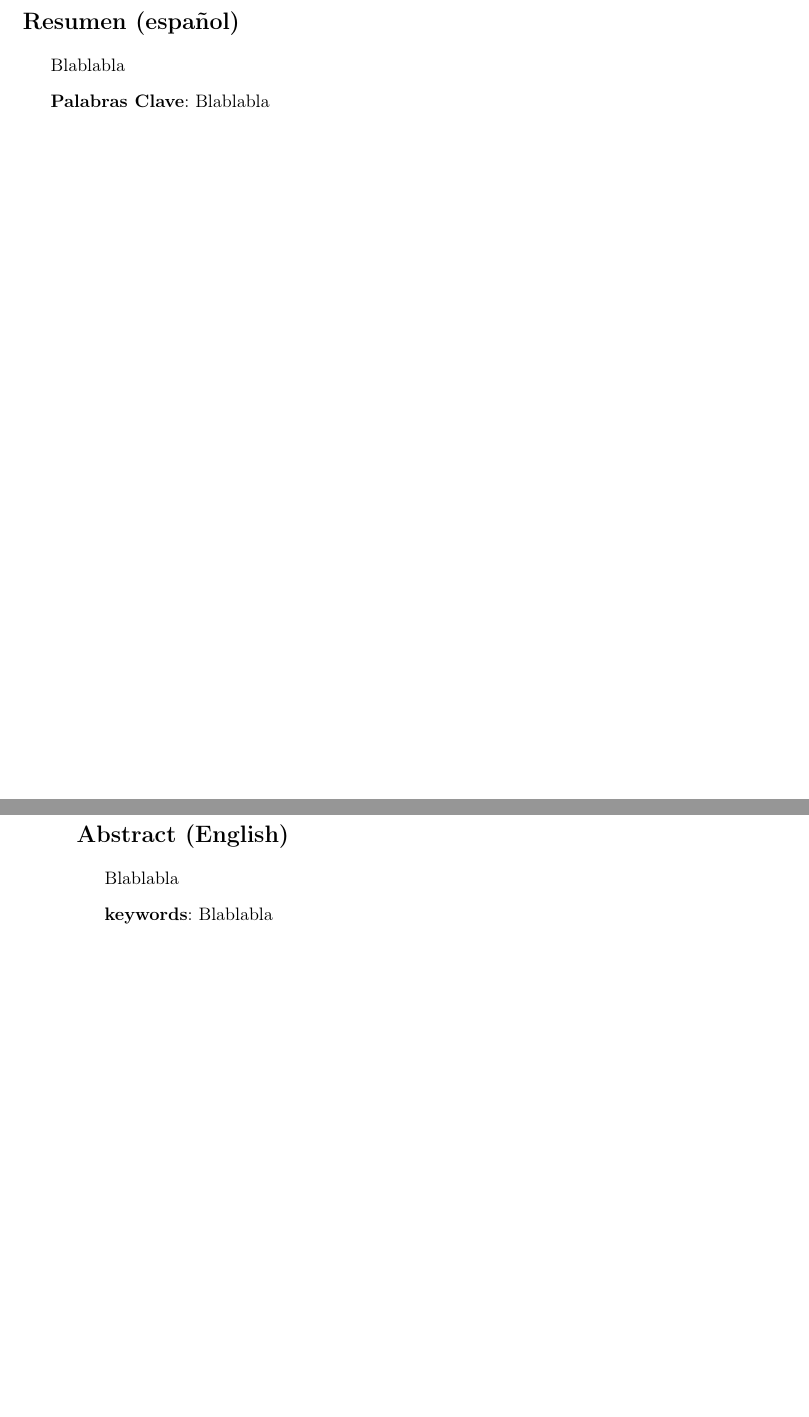
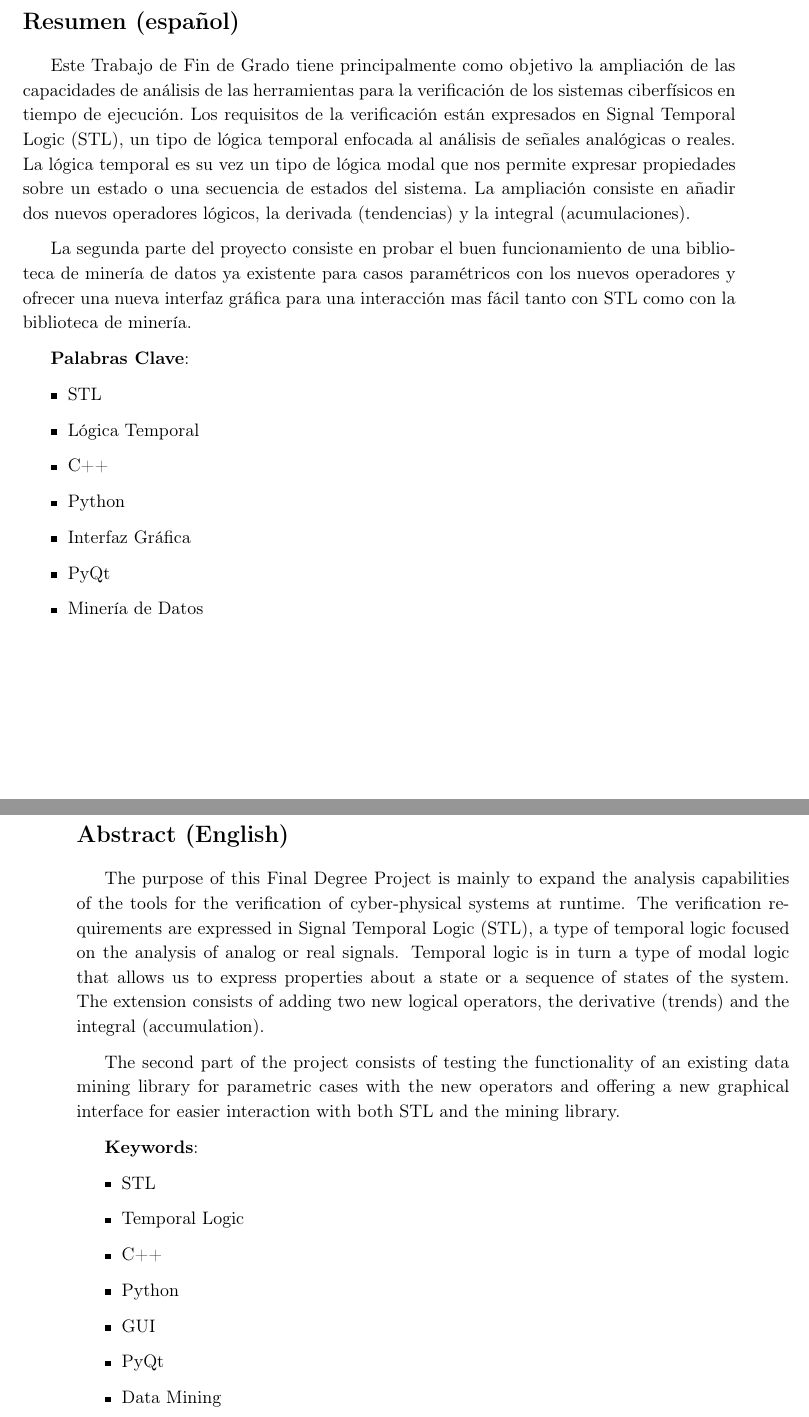
Before and after one commit to nachorequeno/tfg_ciberfisicos, a LaTeX thesis (TFG.tex, which reads chapters/Capitulo0.tex): two parts of pages 5 and 6 of 40, joined at a grey line, cut so that both start at the same text, the shorter picture padded with empty space. Compiled offline with pdfLaTeX.

Commit message:
Completado el Capitulo0

```diff
--- a/chapters/Capitulo0.tex
+++ b/chapters/Capitulo0.tex
@@ -1,14 +1,36 @@
 \chapter*{}
 
 \section*{Resumen (español)}
-Blablabla
+Este Trabajo de Fin de Grado tiene principalmente como objetivo la ampliación de las capacidades de análisis de las herramientas para la verificación de los sistemas ciberfísicos en tiempo de ejecución. Los requisitos de la verificación están expresados en  Signal Temporal Logic (STL), un tipo de lógica temporal enfocada al análisis de señales analógicas o reales. La lógica temporal es su vez un tipo de lógica modal que nos permite expresar propiedades sobre un estado o una secuencia de estados del sistema. La ampliación consiste en añadir dos nuevos operadores lógicos, la derivada (tendencias) y la integral (acumulaciones).
 
-\textbf{Palabras Clave}: Blablabla
+La segunda parte del proyecto consiste en probar el buen funcionamiento de una biblioteca de minería de datos ya existente para casos paramétricos con los nuevos operadores y ofrecer una nueva interfaz gráfica para una interacción mas fácil tanto con STL como con la biblioteca de minería.
+
+\textbf{Palabras Clave}:
+\begin{itemize}
+\item STL
+\item Lógica Temporal
+\item C++
+\item Python
+\item Interfaz Gráfica
+\item PyQt
+\item Minería de Datos
+\end{itemize}
 \newpage
 
 \section*{Abstract (English)}
 \begin{otherlanguage}{british}
-Blablabla
+The purpose of this Final Degree Project is mainly to expand the analysis capabilities of the tools for the verification of cyber-physical systems at runtime. The verification requirements are expressed in Signal Temporal Logic (STL), a type of temporal logic focused on the analysis of analog or real signals. Temporal logic is in turn a type of modal logic that allows us to express properties about a state or a sequence of states of the system. The extension consists of adding two new logical operators, the derivative (trends) and the integral (accumulation).
+
+The second part of the project consists of testing the functionality of an existing data mining library for parametric cases with the new operators and offering a new graphical interface for easier interaction with both STL and the mining library.
 \end{otherlanguage}
 
-\textbf{keywords}: Blablabla
+\textbf{Keywords}:
+\begin{itemize}
+\item STL
+\item Temporal Logic
+\item C++
+\item Python
+\item GUI
+\item PyQt
+\item Data Mining
+\end{itemize}
```
Also changed, not shown: chapters/Capitulo4.tex (+1 -1 lines), TFG.pdf.
